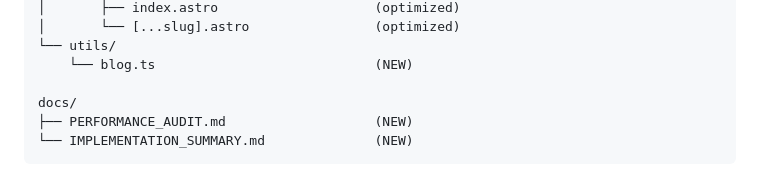
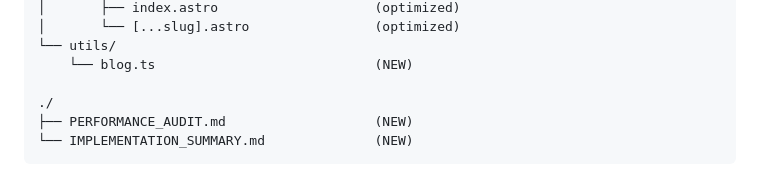
Before and after one commit to Relay-Launch/relaylaunch-website, a Markdown page: OPTIMIZATION_README.md, the part around the change. GitHub-like rendering.

Commit message:
Update OPTIMIZATION_README.md
Co-authored-by: Copilot <175728472+Copilot@users.noreply.github.com>

````diff
--- a/OPTIMIZATION_README.md
+++ b/OPTIMIZATION_README.md
@@ -103,7 +103,7 @@ src/
 └── utils/
     └── blog.ts                            (NEW)
 
-docs/
+./
 ├── PERFORMANCE_AUDIT.md                   (NEW)
 └── IMPLEMENTATION_SUMMARY.md              (NEW)
 ```
````
